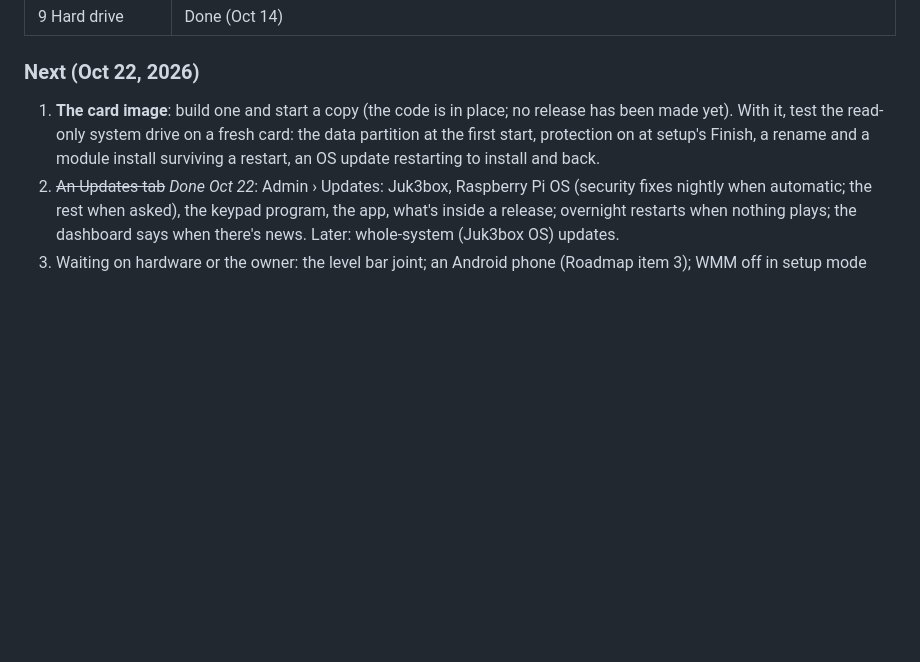
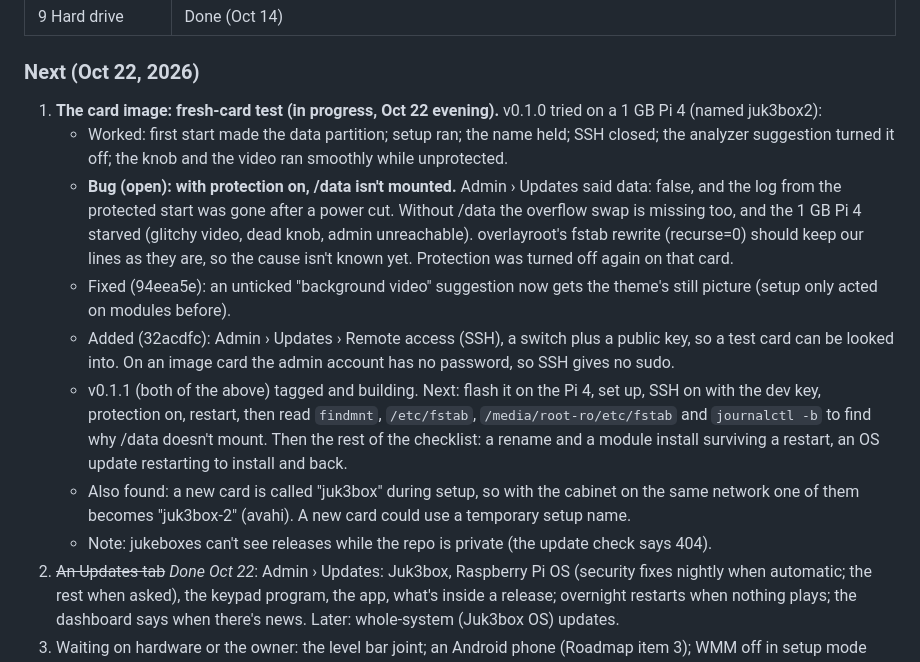
Before and after one commit to SnorbWorks/juk3-box, a Markdown page: Virtual Jukebox — Development Plan.md, the part around the change. Rendered like a GitHub page; blank space fills up the shorter version.

Commit message:
Plan: the fresh-card test so far (Pi 4, /data under protection)
Co-Authored-By: Claude Opus 5.5 <noreply@anthropic.com>

```diff
--- a/Virtual Jukebox — Development Plan.md
+++ b/Virtual Jukebox — Development Plan.md
@@ -24,7 +24,14 @@ The jukebox runs as an appliance on the Pi 5: an iPhone plays through it with th
 
 ### Next (Oct 22, 2026)
 
-1. **The card image**: build one and start a copy (the code is in place; no release has been made yet). With it, test the read-only system drive on a fresh card: the data partition at the first start, protection on at setup's Finish, a rename and a module install surviving a restart, an OS update restarting to install and back.
+1. **The card image: fresh-card test (in progress, Oct 22 evening).** v0.1.0 tried on a 1 GB Pi 4 (named juk3box2):
+   - Worked: first start made the data partition; setup ran; the name held; SSH closed; the analyzer suggestion turned it off; the knob and the video ran smoothly while unprotected.
+   - **Bug (open): with protection on, /data isn't mounted.** Admin › Updates said data: false, and the log from the protected start was gone after a power cut. Without /data the overflow swap is missing too, and the 1 GB Pi 4 starved (glitchy video, dead knob, admin unreachable). overlayroot's fstab rewrite (recurse=0) should keep our lines as they are, so the cause isn't known yet. Protection was turned off again on that card.
+   - Fixed (94eea5e): an unticked "background video" suggestion now gets the theme's still picture (setup only acted on modules before).
+   - Added (32acdfc): Admin › Updates › Remote access (SSH), a switch plus a public key, so a test card can be looked into. On an image card the admin account has no password, so SSH gives no sudo.
+   - v0.1.1 (both of the above) tagged and building. Next: flash it on the Pi 4, set up, SSH on with the dev key, protection on, restart, then read `findmnt`, `/etc/fstab`, `/media/root-ro/etc/fstab` and `journalctl -b` to find why /data doesn't mount. Then the rest of the checklist: a rename and a module install surviving a restart, an OS update restarting to install and back.
+   - Also found: a new card is called "juk3box" during setup, so with the cabinet on the same network one of them becomes "juk3box-2" (avahi). A new card could use a temporary setup name.
+   - Note: jukeboxes can't see releases while the repo is private (the update check says 404).
 2. ~~An Updates tab~~ *Done Oct 22*: Admin › Updates: Juk3box, Raspberry Pi OS (security fixes nightly when automatic; the rest when asked), the keypad program, the app, what's inside a release; overnight restarts when nothing plays; the dashboard says when there's news. Later: whole-system (Juk3box OS) updates.
 3. Waiting on hardware or the owner: the level bar joint; an Android phone (Roadmap item 3); WMM off in setup mode (watch for it in the fresh-card test).
 
```
